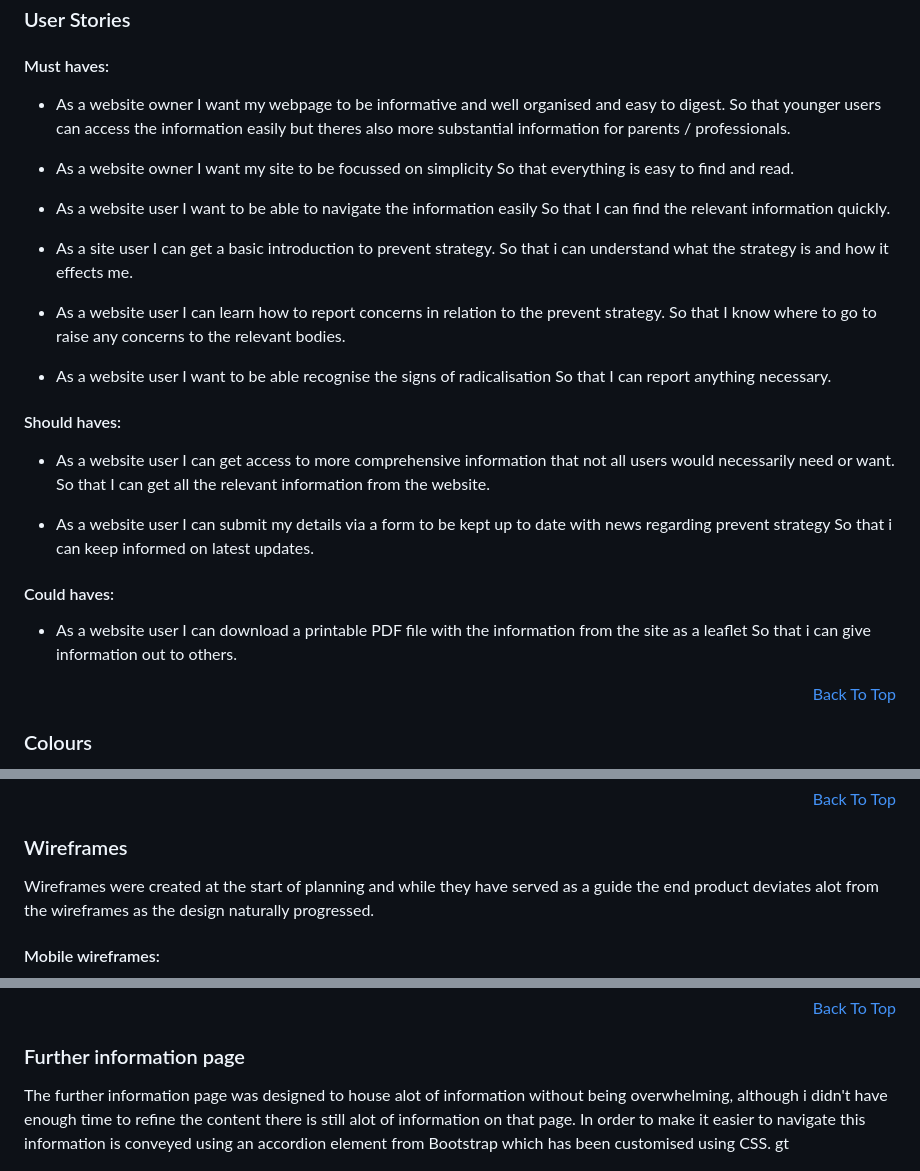
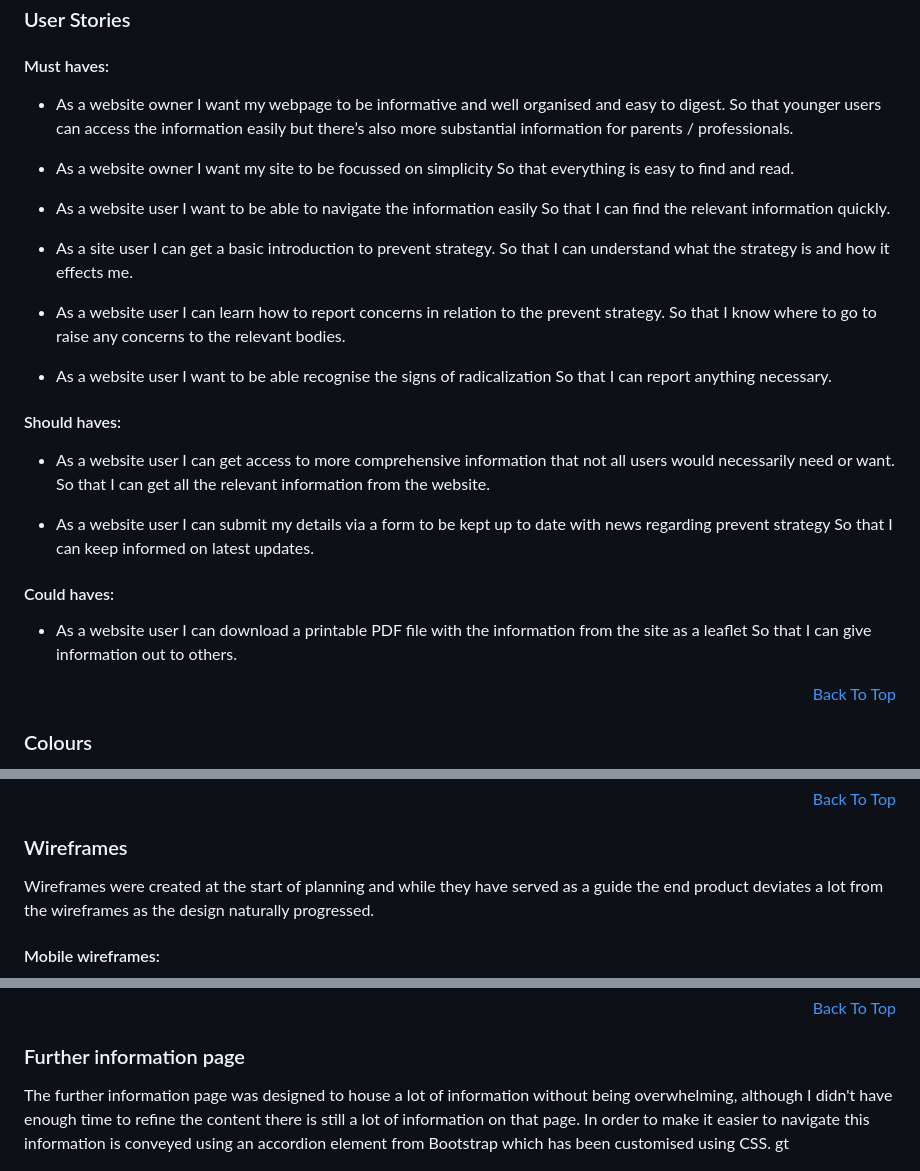
Before and after one commit to Ruon90/individual-project-1, a Markdown page: README.md, 3 parts joined by grey strips. Drawn GitHub-style.

Commit message:
Spellcheck on readme

```diff
--- a/README.md
+++ b/README.md
@@ -73,27 +73,27 @@ Github projects and repo issues were used to create tasks from user stories, pro
 
 #### Must haves:
 
--   As a website owner I want my webpage to be informative and well organised and easy to digest. So that younger users can access the information easily but theres also more substantial information for parents / professionals.
+-   As a website owner I want my webpage to be informative and well organised and easy to digest. So that younger users can access the information easily but there’s also more substantial information for parents / professionals.
 
 -   As a website owner I want my site to be focussed on simplicity So that everything is easy to find and read.
 
 -   As a website user I want to be able to navigate the information easily So that I can find the relevant information quickly.
 
--   As a site user I can get a basic introduction to prevent strategy. So that i can understand what the strategy is and how it effects me.
+-   As a site user I can get a basic introduction to prevent strategy. So that I can understand what the strategy is and how it effects me.
 
 -   As a website user I can learn how to report concerns in relation to the prevent strategy. So that I know where to go to raise any concerns to the relevant bodies.
 
--   As a website user I want to be able recognise the signs of radicalisation So that I can report anything necessary.
+-   As a website user I want to be able recognise the signs of radicalization So that I can report anything necessary.
 
 #### Should haves:
 
 -   As a website user I can get access to more comprehensive information that not all users would necessarily need or want. So that I can get all the relevant information from the website.
 
--   As a website user I can submit my details via a form to be kept up to date with news regarding prevent strategy So that i can keep informed on latest updates.
+-   As a website user I can submit my details via a form to be kept up to date with news regarding prevent strategy So that I can keep informed on latest updates.
 
 #### Could haves:
 
--   As a website user I can download a printable PDF file with the information from the site as a leaflet So that i can give information out to others.
+-   As a website user I can download a printable PDF file with the information from the site as a leaflet So that I can give information out to others.
 
 <p align="right"><a href="#prevent-strategy">Back To Top</a></p>
 
@@ -135,7 +135,7 @@ On top of the images I have also implemented various hover effects and animation
 
 ### Wireframes
 
-Wireframes were created at the start of planning and while they have served as a guide the end product deviates alot from the wireframes as the design naturally progressed.
+Wireframes were created at the start of planning and while they have served as a guide the end product deviates a lot from the wireframes as the design naturally progressed.
 
 #### Mobile wireframes:
 
@@ -169,7 +169,7 @@ Navigation bar is built using bootstraps inbuilt navbar system however it has be
 
 ### Further information page
 
-The further information page was designed to house alot of information without being overwhelming, although i didn't have enough time to refine the content there is still alot of information on that page. In order to make it easier to navigate this information is conveyed using an accordion element from Bootstrap which has been customised using CSS.
+The further information page was designed to house a lot of information without being overwhelming, although I didn't have enough time to refine the content there is still a lot of information on that page. In order to make it easier to navigate this information is conveyed using an accordion element from Bootstrap which has been customised using CSS.
 gt
 
 <p align="center"><img src="documentation/images/further-info.png"></p>
```
Also changed, not shown: other parts of README.md (+1 -1 lines).
